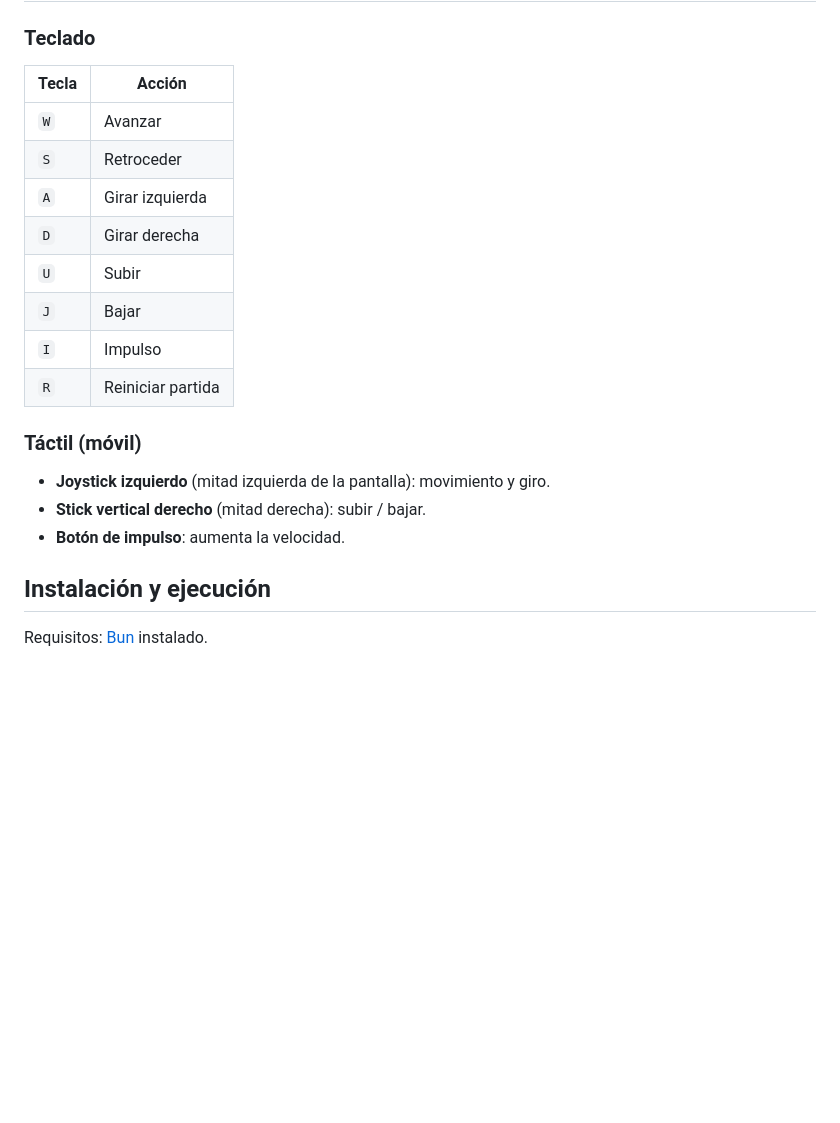
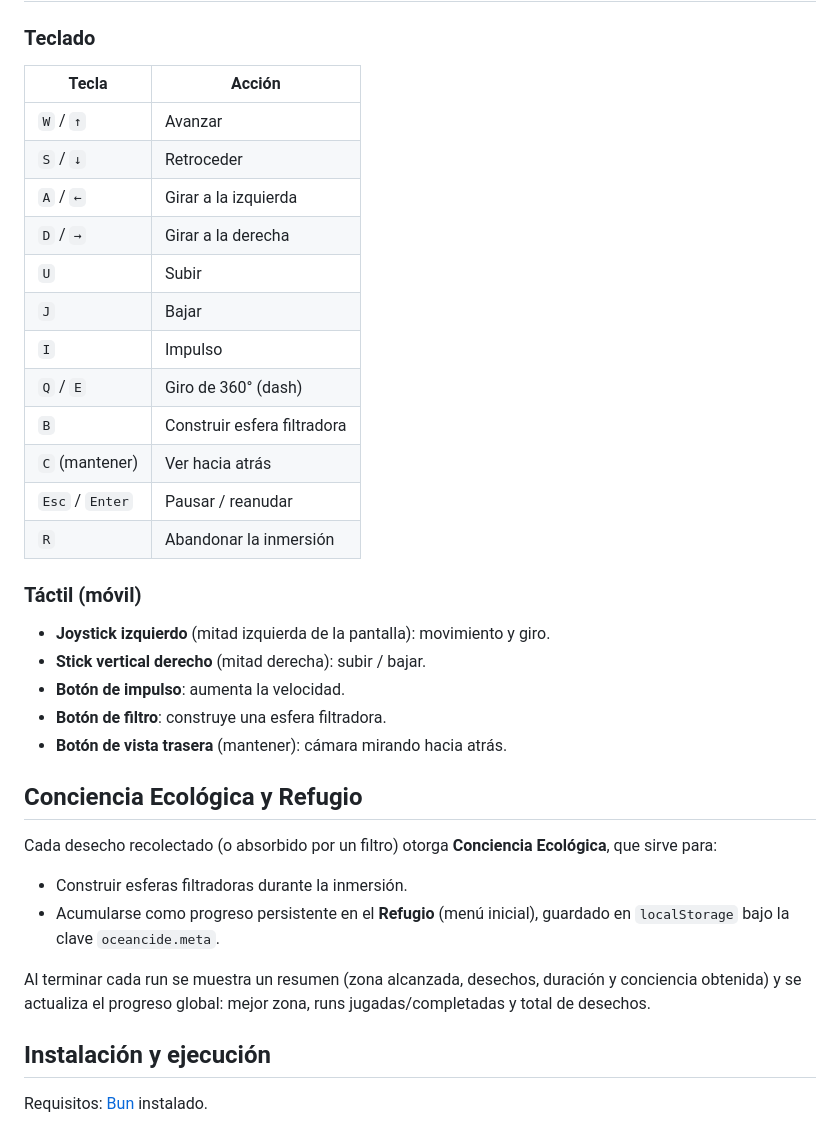
Before and after one commit to Andrijo/Oceancide, a Markdown page: README.md, the part around one of its changes. GitHub-like rendering; blank space fills up the shorter version.

```diff
--- a/README.md
+++ b/README.md
@@ -29,22 +31,37 @@ Cada bioma tiene su propio catálogo de desechos (botellas, redes fantasma, micr
 
 ### Teclado
 
-| Tecla | Acción            |
-| ----- | ----------------- |
-| `W`   | Avanzar           |
-| `S`   | Retroceder        |
-| `A`   | Girar izquierda   |
-| `D`   | Girar derecha     |
-| `U`   | Subir             |
-| `J`   | Bajar             |
-| `I`   | Impulso           |
-| `R`   | Reiniciar partida |
+| Tecla           | Acción                      |
+| --------------- | --------------------------- |
+| `W` / `↑`       | Avanzar                     |
+| `S` / `↓`       | Retroceder                  |
+| `A` / `←`       | Girar a la izquierda        |
+| `D` / `→`       | Girar a la derecha          |
+| `U`             | Subir                       |
+| `J`             | Bajar                       |
+| `I`             | Impulso                     |
+| `Q` / `E`       | Giro de 360° (dash)         |
+| `B`             | Construir esfera filtradora |
+| `C` (mantener)  | Ver hacia atrás             |
+| `Esc` / `Enter` | Pausar / reanudar           |
+| `R`             | Abandonar la inmersión      |
 
 ### Táctil (móvil)
 
 - **Joystick izquierdo** (mitad izquierda de la pantalla): movimiento y giro.
 - **Stick vertical derecho** (mitad derecha): subir / bajar.
 - **Botón de impulso**: aumenta la velocidad.
+- **Botón de filtro**: construye una esfera filtradora.
+- **Botón de vista trasera** (mantener): cámara mirando hacia atrás.
+
+## Conciencia Ecológica y Refugio
+
+Cada desecho recolectado (o absorbido por un filtro) otorga **Conciencia Ecológica**, que sirve para:
+
+- Construir esferas filtradoras durante la inmersión.
+- Acumularse como progreso persistente en el **Refugio** (menú inicial), guardado en `localStorage` bajo la clave `oceancide.meta`.
+
+Al terminar cada run se muestra un resumen (zona alcanzada, desechos, duración y conciencia obtenida) y se actualiza el progreso global: mejor zona, runs jugadas/completadas y total de desechos.
 
 ## Instalación y ejecución
 
```
Also changed, not shown: other parts of README.md (+46 -12 lines).
